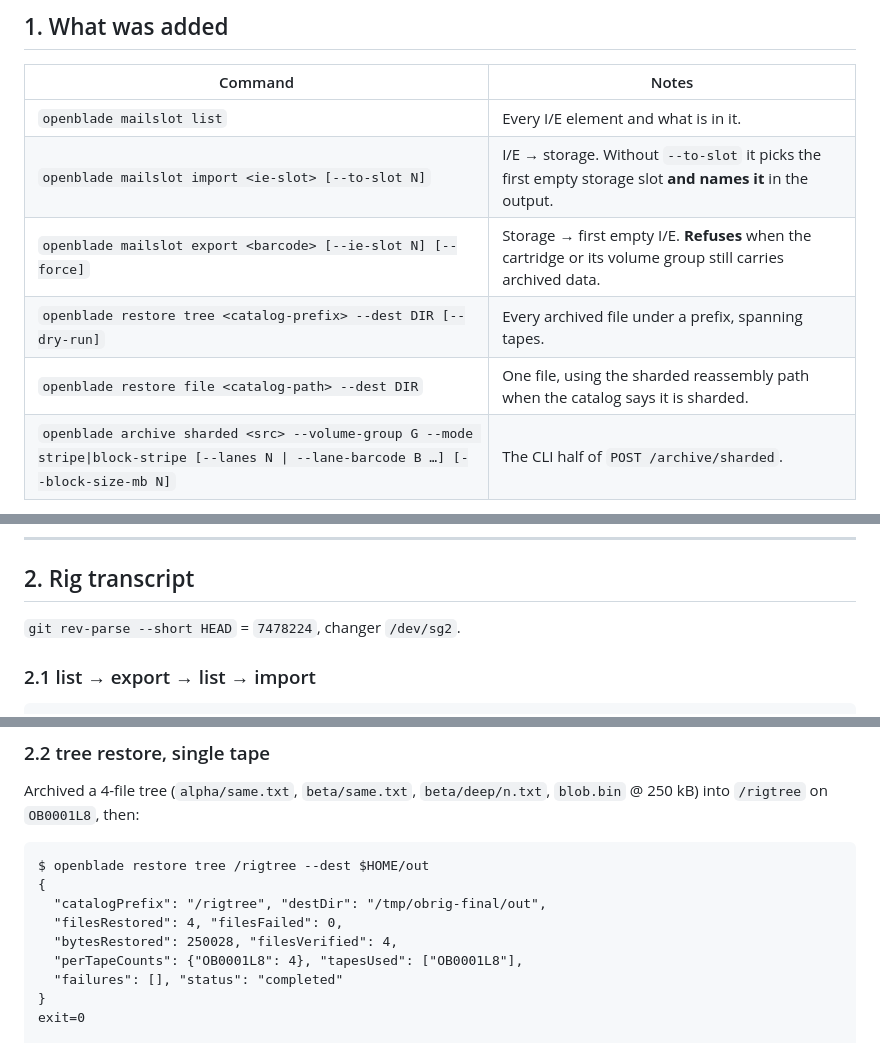
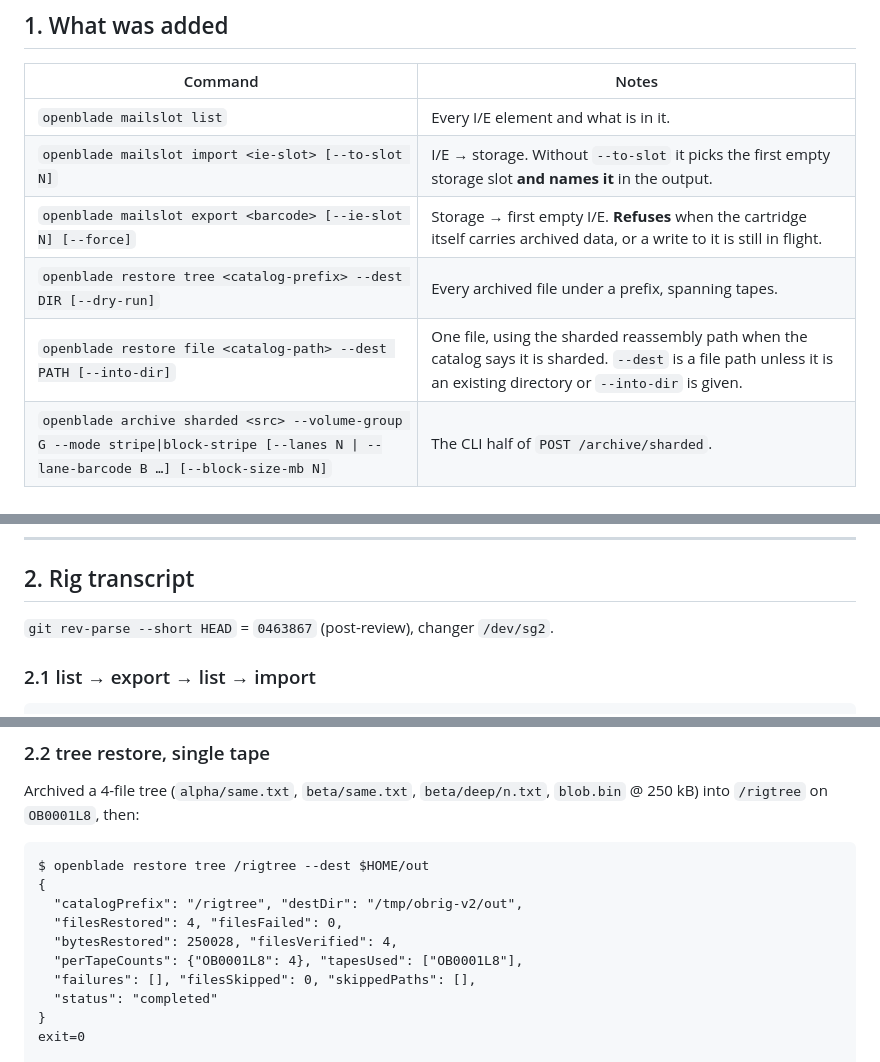
Before and after one commit to Amantux/OpenBlade, a Markdown page: docs/runbooks/mailslot-and-bulk-restore.md, 3 parts joined by grey strips. Drawn GitHub-style.

````diff
--- a/docs/runbooks/mailslot-and-bulk-restore.md
+++ b/docs/runbooks/mailslot-and-bulk-restore.md
@@ -22,9 +22,9 @@ export OPENBLADE_DRIVE_SERIAL_MAP="OBLADE_D01:0,OBLADE_D02:1,OBLADE_D03:2"
 |---|---|
 | `openblade mailslot list` | Every I/E element and what is in it. |
 | `openblade mailslot import <ie-slot> [--to-slot N]` | I/E → storage. Without `--to-slot` it picks the first empty storage slot **and names it** in the output. |
-| `openblade mailslot export <barcode> [--ie-slot N] [--force]` | Storage → first empty I/E. **Refuses** when the cartridge or its volume group still carries archived data. |
+| `openblade mailslot export <barcode> [--ie-slot N] [--force]` | Storage → first empty I/E. **Refuses** when the cartridge itself carries archived data, or a write to it is still in flight. |
 | `openblade restore tree <catalog-prefix> --dest DIR [--dry-run]` | Every archived file under a prefix, spanning tapes. |
-| `openblade restore file <catalog-path> --dest DIR` | One file, using the sharded reassembly path when the catalog says it is sharded. |
+| `openblade restore file <catalog-path> --dest PATH [--into-dir]` | One file, using the sharded reassembly path when the catalog says it is sharded. `--dest` is a file path unless it is an existing directory or `--into-dir` is given. |
 | `openblade archive sharded <src> --volume-group G --mode stripe\|block-stripe [--lanes N \| --lane-barcode B …] [--block-size-mb N]` | The CLI half of `POST /archive/sharded`. |
 
 `restore` and `archive` became command *groups*. The bare forms
@@ -39,7 +39,7 @@ chosen-slot narration go to stderr, so `openblade restore tree … | jq` works.
 
 ## 2. Rig transcript
 
-`git rev-parse --short HEAD` = `7478224`, changer `/dev/sg2`.
+`git rev-parse --short HEAD` = `0463867` (post-review), changer `/dev/sg2`.
 
 ### 2.1 list → export → list → import
 
@@ -88,11 +88,12 @@ Archived a 4-file tree (`alpha/same.txt`, `beta/same.txt`, `beta/deep/n.txt`,
 ```
 $ openblade restore tree /rigtree --dest $HOME/out
 {
-  "catalogPrefix": "/rigtree", "destDir": "/tmp/obrig-final/out",
+  "catalogPrefix": "/rigtree", "destDir": "/tmp/obrig-v2/out",
   "filesRestored": 4, "filesFailed": 0,
   "bytesRestored": 250028, "filesVerified": 4,
   "perTapeCounts": {"OB0001L8": 4}, "tapesUsed": ["OB0001L8"],
-  "failures": [], "status": "completed"
+  "failures": [], "filesSkipped": 0, "skippedPaths": [],
+  "status": "completed"
 }
 exit=0
 
````
Also changed, not shown: other parts of docs/runbooks/mailslot-and-bulk-restore.md (+50 -6 lines).
